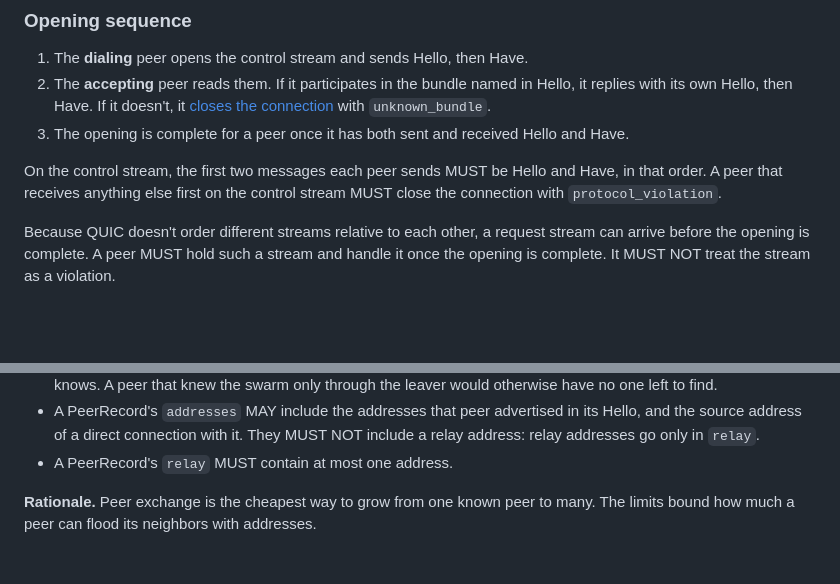
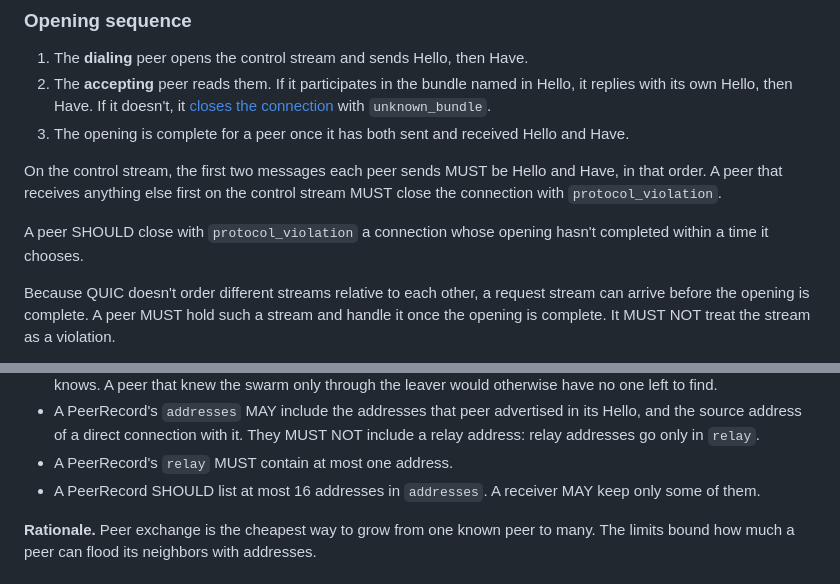
Before and after one commit to gregorybchris/tempest, a Markdown page: protocol/messages.md, 2 parts joined by grey strips. GitHub-like rendering; blank space fills up the shorter version.

Commit message:
Document the opening deadline, pre-handshake refusal and the peer record address cap
Co-Authored-By: Claude Sonnet 5.5 <noreply@anthropic.com>
Claude-Session: https://claude.ai/code/session_01EgcCWqAv1h8DPq88SKjo3b

```diff
--- a/protocol/messages.md
+++ b/protocol/messages.md
@@ -117,6 +117,8 @@ Each connection has one **control stream** and any number of **request streams**
 
 On the control stream, the first two messages each peer sends MUST be Hello and Have, in that order. A peer that receives anything else first on the control stream MUST close the connection with `protocol_violation`.
 
+A peer SHOULD close with `protocol_violation` a connection whose opening hasn't completed within a time it chooses.
+
 Because QUIC doesn't order different streams relative to each other, a request stream can arrive before the opening is complete. A peer MUST hold such a stream and handle it once the opening is complete. It MUST NOT treat the stream as a violation.
 
 **Rationale.** The accepting peer can't describe its holdings until it knows which bundle the connection is for, so the dialing peer, who chose the bundle, speaks first.
@@ -219,6 +221,7 @@ PeerRecord {
 - A leaving peer SHOULD send that last Peers on each connection, listing peers it is connected to first, then others it knows. A peer that knew the swarm only through the leaver would otherwise have no one left to find.
 - A PeerRecord's `addresses` MAY include the addresses that peer advertised in its Hello, and the source address of a direct connection with it. They MUST NOT include a relay address: relay addresses go only in `relay`.
 - A PeerRecord's `relay` MUST contain at most one address.
+- A PeerRecord SHOULD list at most 16 addresses in `addresses`. A receiver MAY keep only some of them.
 
 **Rationale.** Peer exchange is the cheapest way to grow from one known peer to many. The limits bound how much a peer can flood its neighbors with addresses.
 
```
Also changed, not shown: protocol/connections.md (+1 -0 lines).
